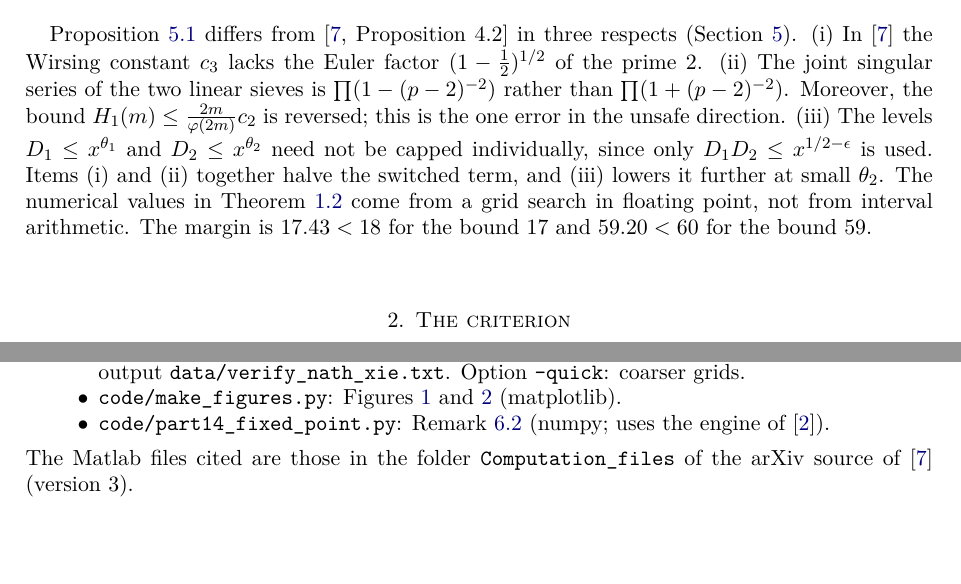
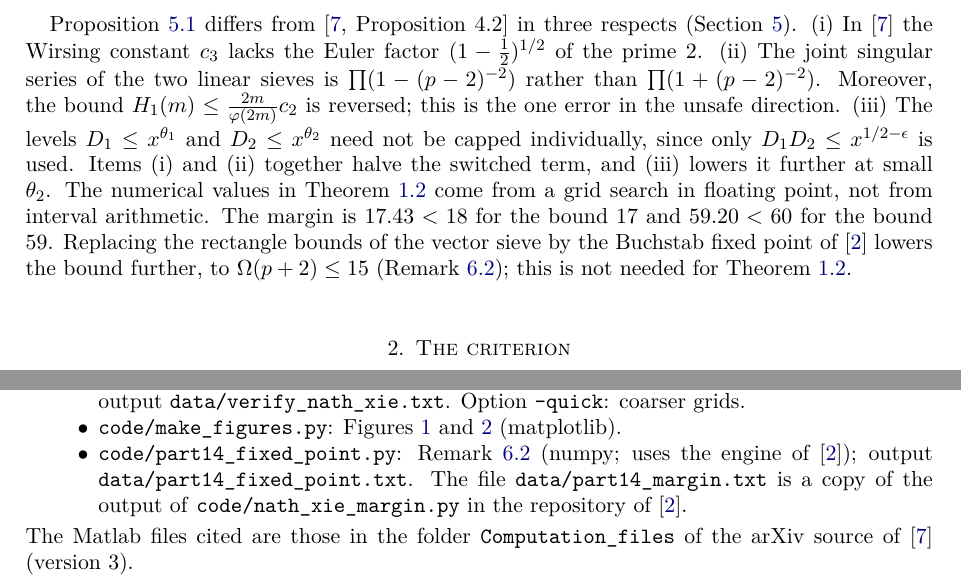
Before and after one commit to Ruqing1963/nath-xie-sieve-audit, a LaTeX paper (nath_xie_sieve_audit.tex): two parts of pages 2 and 8 of 9, joined at a grey line, cut so that both start at the same text, the shorter picture padded with empty space. Compiled offline with pdfLaTeX.

Commit message:
Introduction: pointer to the bound 15; code list: outputs

```diff
--- a/nath_xie_sieve_audit.tex
+++ b/nath_xie_sieve_audit.tex
@@ -103,7 +103,9 @@ in the unsafe direction. (iii)~The levels $D_1\le x^{\theta_1}$ and $D_2\le x^{\
 individually, since only $D_1D_2\le x^{1/2-\epsilon}$ is used. Items (i) and (ii) together halve the switched term,
 and (iii) lowers it further at small $\theta_2$. The numerical values in Theorem~\ref{thm:B} come from a grid
 search in floating point, not from interval arithmetic. The margin is $17.43<18$ for the bound $17$ and $59.20<60$
-for the bound $59$.
+for the bound $59$. Replacing the rectangle bounds of the vector sieve by the Buchstab fixed point of
+\cite{ChenXIV} lowers the bound further, to $\Omega(p+2)\le15$ (Remark~\ref{rem:buchstab}); this is not needed for
+Theorem~\ref{thm:B}.
 
 \section{The criterion}\label{sec:criterion}
 
@@ -502,7 +504,9 @@ the lower bound itself is unaffected.
 \item \texttt{code/verify\_nath\_xie.py}: pure standard library; all numbers in Sections~\ref{sec:functions}--\ref{sec:restore}
 ($\approx$15\,s); output \texttt{data/verify\_nath\_xie.txt}. Option \texttt{--quick}: coarser grids.
 \item \texttt{code/make\_figures.py}: Figures~\ref{fig:functions} and~\ref{fig:restore} (matplotlib).
-\item \texttt{code/part14\_fixed\_point.py}: Remark~\ref{rem:buchstab} (numpy; uses the engine of \cite{ChenXIV}).
+\item \texttt{code/part14\_fixed\_point.py}: Remark~\ref{rem:buchstab} (numpy; uses the engine of \cite{ChenXIV}); output
+\texttt{data/part14\_fixed\_point.txt}. The file \texttt{data/part14\_margin.txt} is a copy of the output of
+\texttt{code/nath\_xie\_margin.py} in the repository of \cite{ChenXIV}.
 \end{itemize}
 The Matlab files cited are those in the folder \texttt{Computation\_files} of the arXiv source of \cite{NX} (version~3).
 
```
Also changed, not shown: nath_xie_sieve_audit.pdf.
